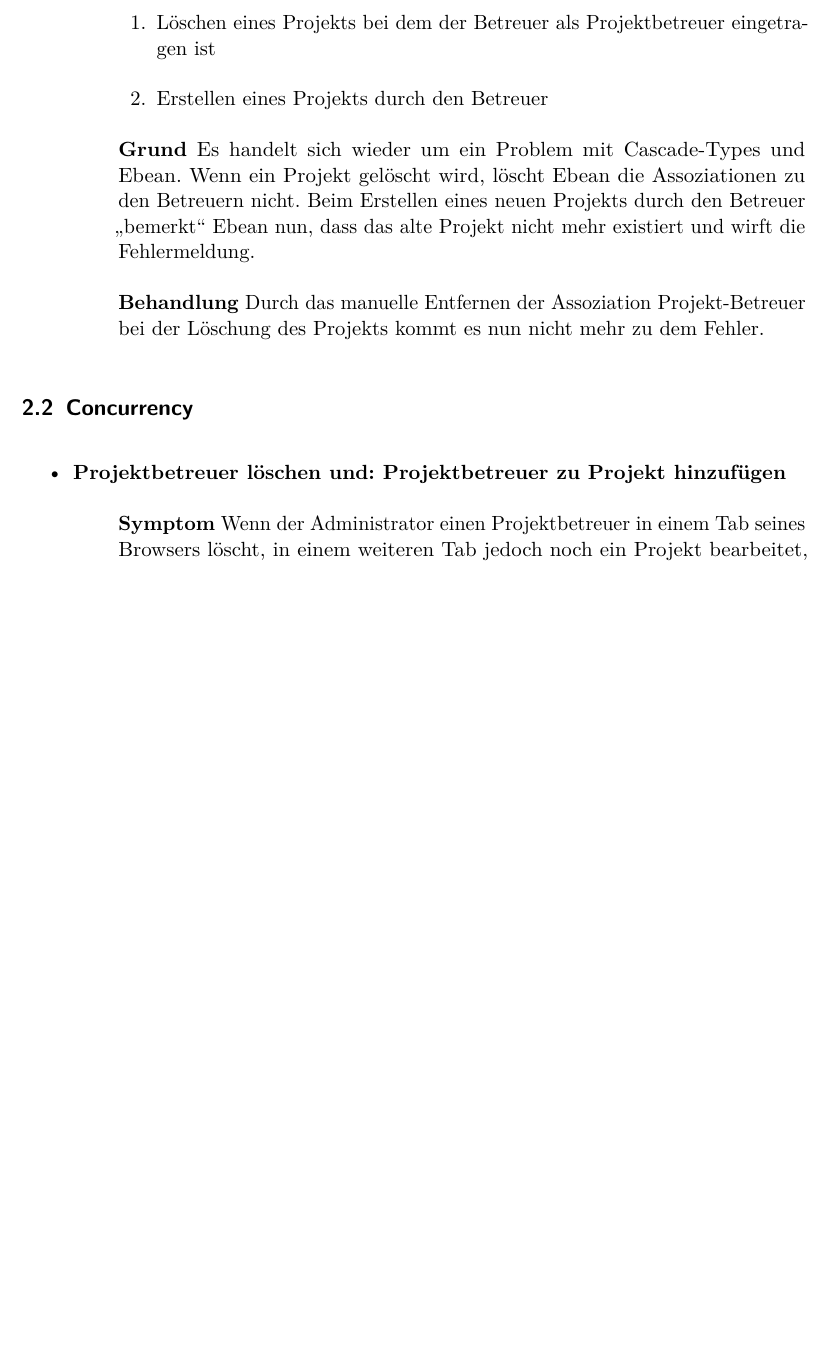
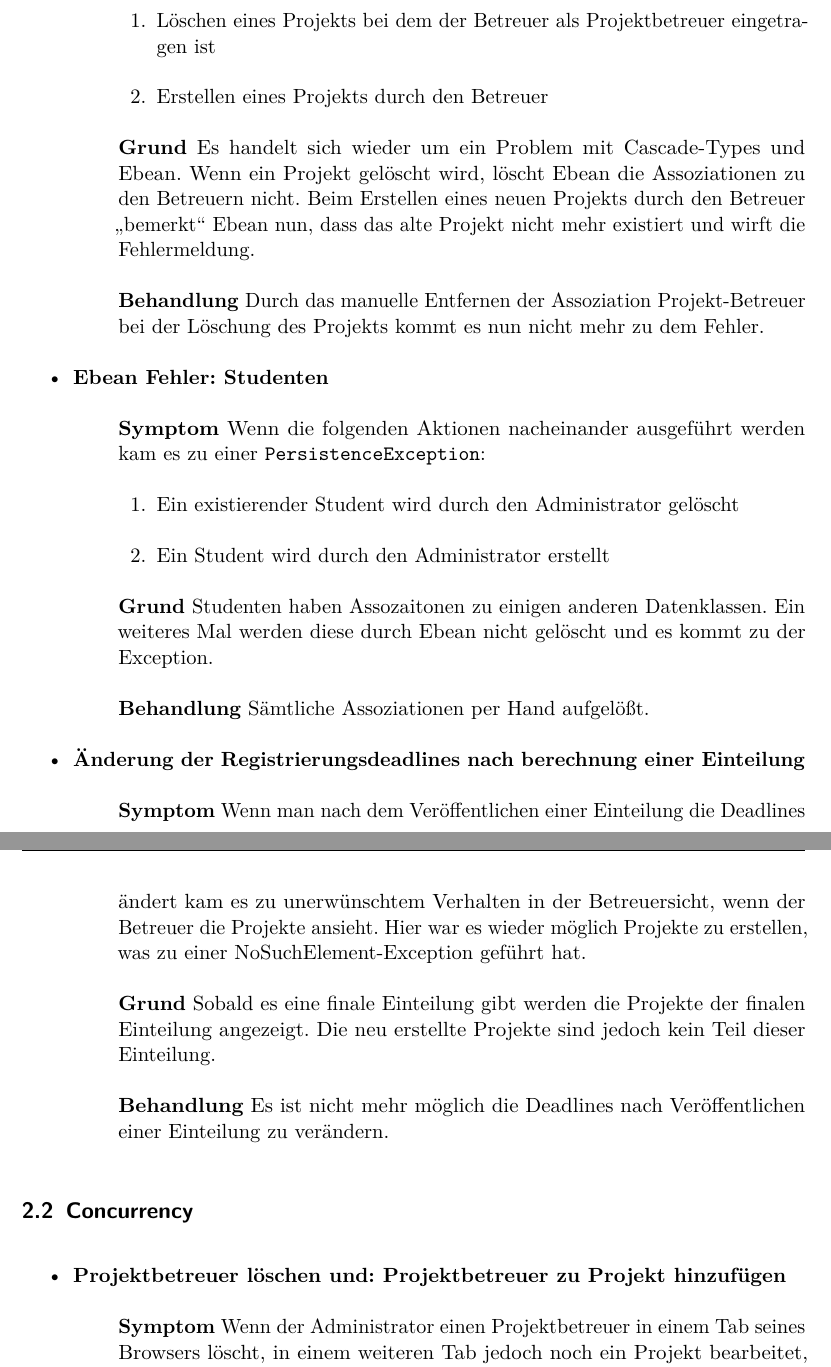
Before and after one commit to EmilDohse/pse_allocation, a LaTeX document (qualitätssicherung/qualität.tex): part of page 5 of 9 before the commit and two parts of pages 5 and 6 of 10 after it, the two joined at a grey line, cut so that both start at the same text, the shorter picture padded with empty space. Compiled offline with pdfLaTeX.

Commit message:
dokkument kit logo eingefügt und weiter bearbeitetr

```diff
--- a/qualitätssicherung/qualität.tex
+++ b/qualitätssicherung/qualität.tex
@@ -128,6 +128,22 @@ wirft die Fehlermeldung.
 % One-To-Many)
 }{Durch das manuelle Entfernen der Assoziation Projekt-Betreuer
 bei der Löschung des Projekts kommt es nun nicht mehr zu dem Fehler. }
+\item \fehler{Ebean Fehler: Studenten}{Wenn die folgenden Aktionen
+nacheinander ausgeführt werden kam es zu einer
+\code{PersistenceException}:\begin{enumerate}
+  \item Ein existierender Student wird durch den Administrator gelöscht
+  \item Ein Student wird durch den Administrator erstellt
+\end{enumerate}}{Studenten haben Assozaitonen zu einigen anderen
+Datenklassen. Ein weiteres Mal werden diese durch Ebean nicht gelöscht und es
+kommt zu der Exception. }{Sämtliche Assoziationen per Hand aufgelößt.}
+\item \fehler{Änderung der Registrierungsdeadlines nach
+berechnung einer Einteilung}{Wenn man nach dem Veröffentlichen einer Einteilung
+die Deadlines ändert kam es zu unerwünschtem Verhalten in der Betreuersicht, wenn der Betreuer die Projekte ansieht. Hier war es wieder möglich Projekte zu erstellen, was zu
+einer NoSuchElement-Exception geführt hat.
+}{Sobald es eine finale Einteilung gibt werden die Projekte der finalen
+Einteilung angezeigt. Die neu erstellte Projekte sind jedoch kein Teil dieser
+Einteilung.}{Es ist nicht mehr möglich die Deadlines nach Veröffentlichen einer
+Einteilung zu verändern.}
 \end{itemize}
 \subsection{Concurrency}
 \begin{itemize}
```
Also changed, not shown: qualitätssicherung/KITLogo.pdf (added), qualitätssicherung/qualität.tex (12 more changed lines).
